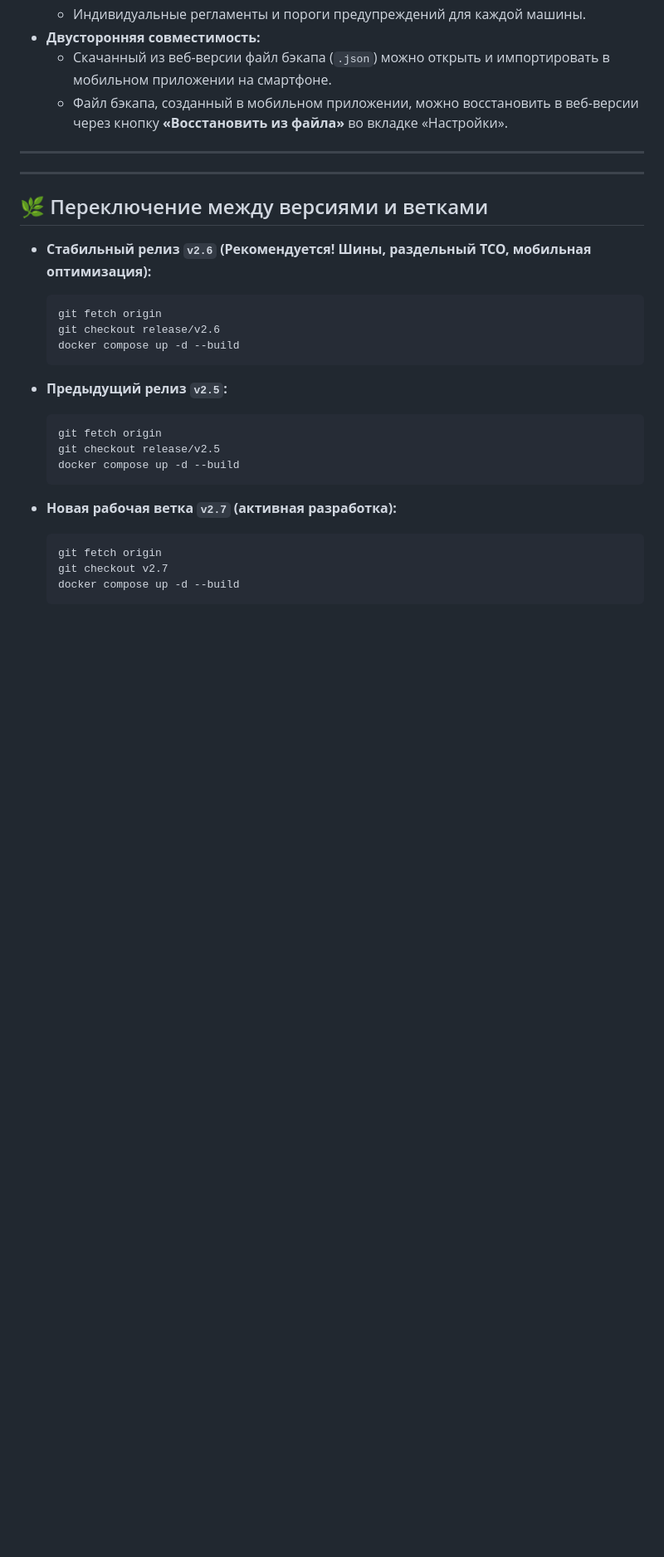
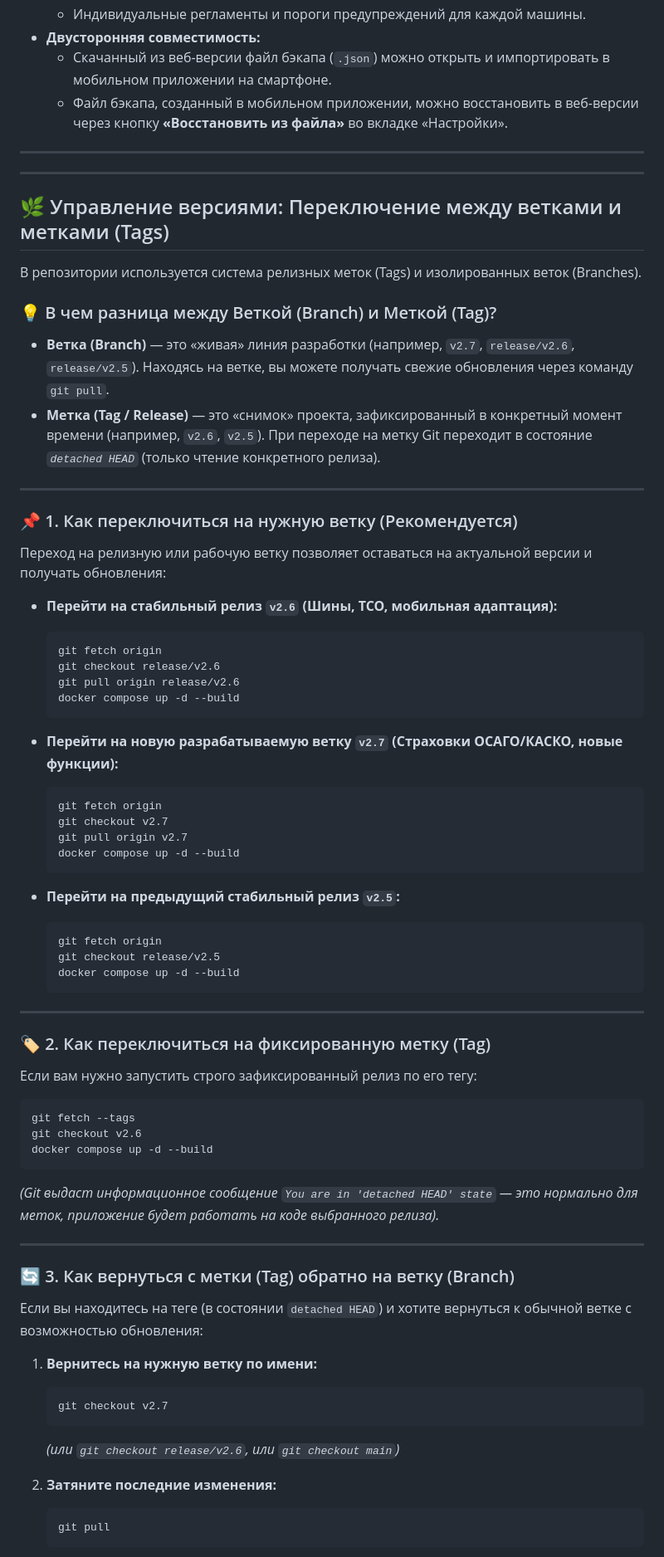
Before and after one commit to scanek/car-maintenance-app, a Markdown page: README.md, the part around one of its changes. Shown at 83% size. Drawn GitHub-style; blank space fills up the shorter version.

Commit message:
docs: add comprehensive guide on switching between git tags (detached HEAD) and branches

````diff
--- a/README.md
+++ b/README.md
@@ -128,25 +128,70 @@
 
 ---
 
-## 🌿 Переключение между версиями и ветками
+## 🌿 Управление версиями: Переключение между ветками и метками (Tags)
 
-* **Стабильный релиз `v2.6` (Рекомендуется! Шины, раздельный TCO, мобильная оптимизация):**
+В репозитории используется система релизных меток (Tags) и изолированных веток (Branches).
+
+### 💡 В чем разница между Веткой (Branch) и Меткой (Tag)?
+* **Ветка (Branch)** — это «живая» линия разработки (например, `v2.7`, `release/v2.6`, `release/v2.5`). Находясь на ветке, вы можете получать свежие обновления через команду `git pull`.
+* **Метка (Tag / Release)** — это «снимок» проекта, зафиксированный в конкретный момент времени (например, `v2.6`, `v2.5`). При переходе на метку Git переходит в состояние *`detached HEAD`* (только чтение конкретного релиза).
+
+---
+
+### 📌 1. Как переключиться на нужную ветку (Рекомендуется)
+
+Переход на релизную или рабочую ветку позволяет оставаться на актуальной версии и получать обновления:
+
+* **Перейти на стабильный релиз `v2.6` (Шины, TCO, мобильная адаптация):**
   ```bash
   git fetch origin
   git checkout release/v2.6
+  git pull origin release/v2.6
   docker compose up -d --build
   ```
 
-* **Предыдущий релиз `v2.5`:**
+* **Перейти на новую разрабатываемую ветку `v2.7` (Страховки ОСАГО/КАСКО, новые функции):**
+  ```bash
+  git fetch origin
+  git checkout v2.7
+  git pull origin v2.7
+  docker compose up -d --build
+  ```
+
+* **Перейти на предыдущий стабильный релиз `v2.5`:**
   ```bash
   git fetch origin
   git checkout release/v2.5
   docker compose up -d --build
   ```
 
-* **Новая рабочая ветка `v2.7` (активная разработка):**
-  ```bash
-  git fetch origin
-  git checkout v2.7
-  docker compose up -d --build
-  ```
+---
+
+### 🏷️ 2. Как переключиться на фиксированную метку (Tag)
+
+Если вам нужно запустить строго зафиксированный релиз по его тегу:
+
+```bash
+git fetch --tags
+git checkout v2.6
+docker compose up -d --build
+```
+*(Git выдаст информационное сообщение `You are in 'detached HEAD' state` — это нормально для меток, приложение будет работать на коде выбранного релиза).*
+
+---
+
+### 🔄 3. Как вернуться с метки (Tag) обратно на ветку (Branch)
+
+Если вы находитесь на теге (в состоянии `detached HEAD`) и хотите вернуться к обычной ветке с возможностью обновления:
+
+1. **Вернитесь на нужную ветку по имени:**
+   ```bash
+   git checkout v2.7
+   ```
+   *(или `git checkout release/v2.6`, или `git checkout main`)*
+
+2. **Затяните последние изменения:**
+   ```bash
+   git pull
+   ```
+
````
Also changed, not shown: other parts of README.md (+15 -0 lines).
